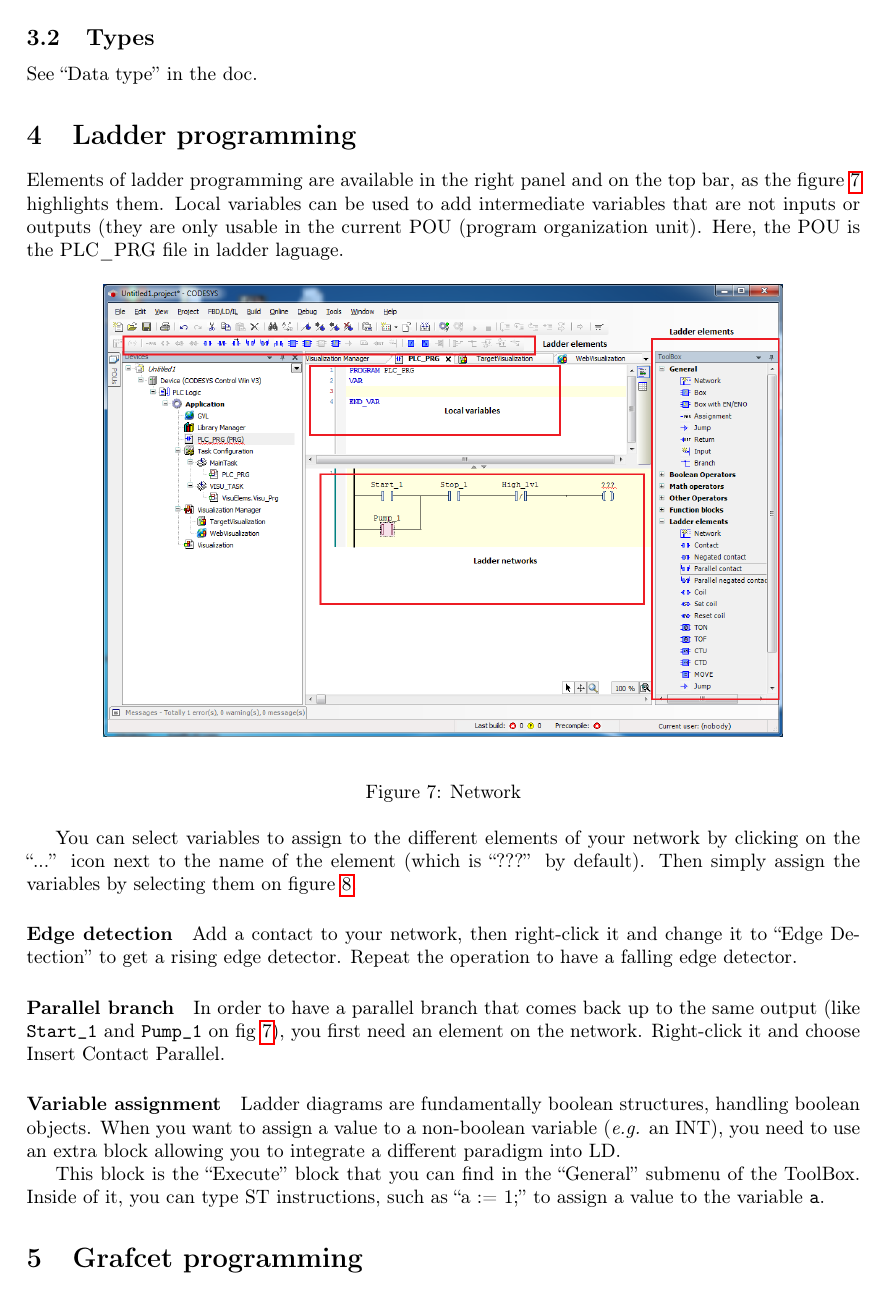
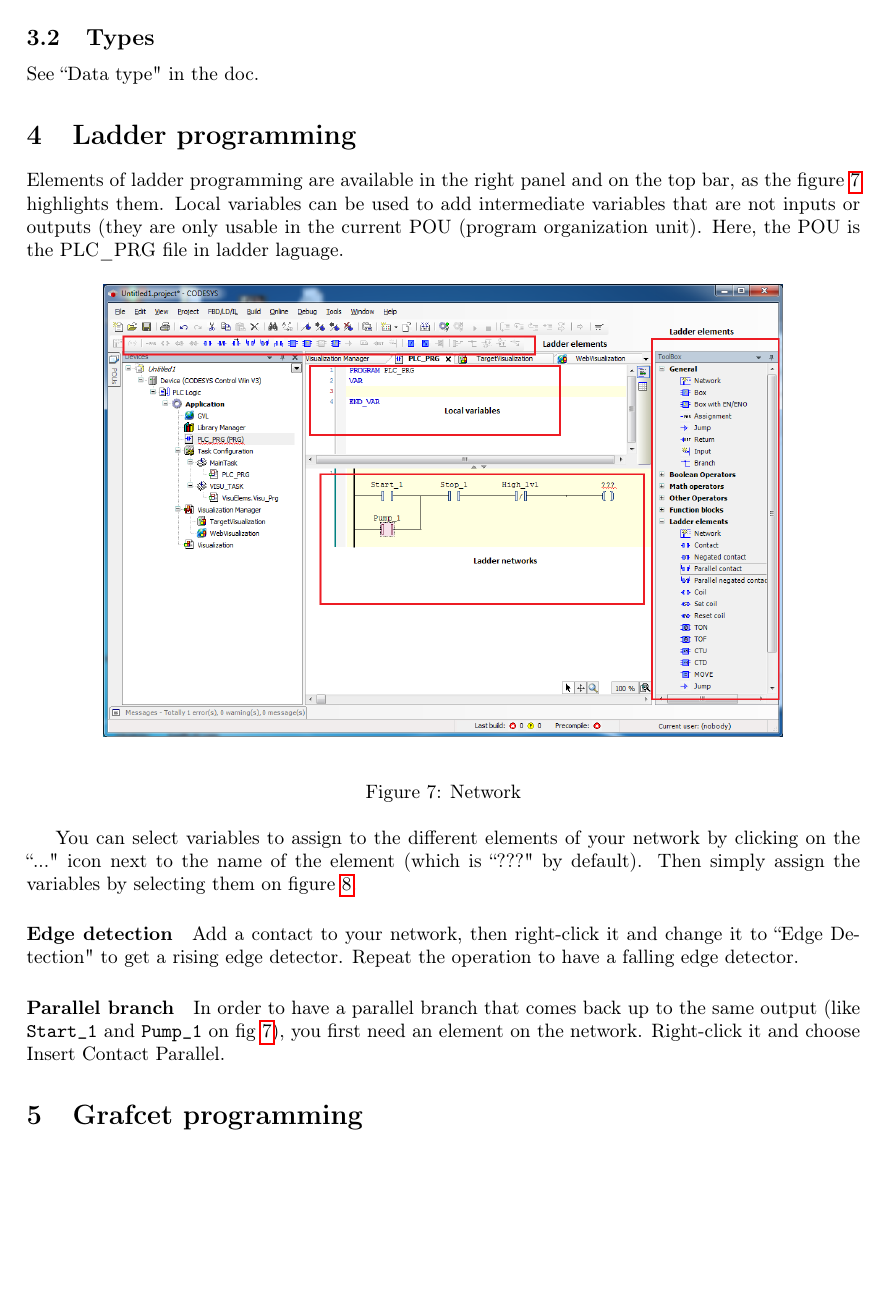
Before and after one commit to BEAMS-EE/ELECH516, a LaTeX document (CoDeSys_guide/main.tex): part of page 4 of 8, cut so that both start at the same text, the shorter picture padded with empty space. Compiled offline with pdfLaTeX.

Commit message:
Revert "Guide: Variable assignment paragraph."
This reverts commit 4019988842912d899f0f7c504cfe1150d02130d6.

```diff
--- a/CoDeSys_guide/main.tex
+++ b/CoDeSys_guide/main.tex
@@ -196,7 +187,7 @@ Local variables can be used to add intermediate variables that are not inputs or
 \label{fig:network}
 \end{figure}
 
-You can select variables to assign to the different elements of your network by clicking on the ``...'' icon next to the name of the element (which is ``???'' by default).
+You can select variables to assign to the different elements of your network by clicking on the ``..." icon next to the name of the element (which is ``???" by default).
 Then simply assign the variables by selecting them on figure~\ref{fig:sel}.
 
 \begin{figure}[h!]
@@ -208,19 +199,12 @@ Then simply assign the variables by selecting them on figure~\ref{fig:sel}.
 \end{figure}
 
 \paragraph{Edge detection}
-Add a contact to your network, then right-click it and change it to ``Edge Detection'' to get a rising edge detector.
+Add a contact to your network, then right-click it and change it to ``Edge Detection" to get a rising edge detector.
 Repeat the operation to have a falling edge detector.
 
 \paragraph{Parallel branch}
 In order to have a parallel branch that comes back up to the same output (like \texttt{Start\_1} and \texttt{Pump\_1} on fig~\ref{fig:network}), you first need an element on the network.
 Right-click it and choose Insert Contact Parallel.
-
-\paragraph{Variable assignment}
-Ladder diagrams are fundamentally boolean structures, handling boolean objects.
-When you want to assign a value to a non-boolean variable (\textit{e.g.} an INT), you need to use an extra block allowing you to integrate a different paradigm into LD.
-
-This block is the ``Execute'' block that you can find in the ``General'' submenu of the ToolBox.
-Inside of it, you can type ST instructions, such as ``a := 1;'' to assign a value to the variable \texttt{a}.
 
 
 
```
Also changed, not shown: CoDeSys_guide/main.pdf, CoDeSys_guide/main.tex (13 more changed lines).
